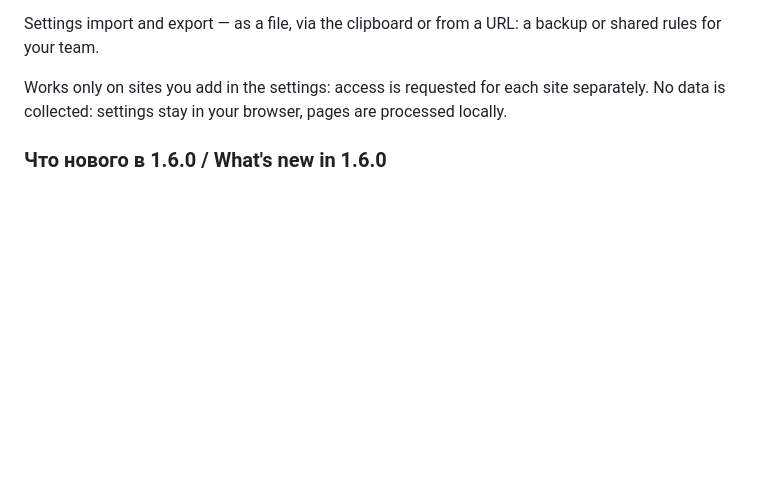
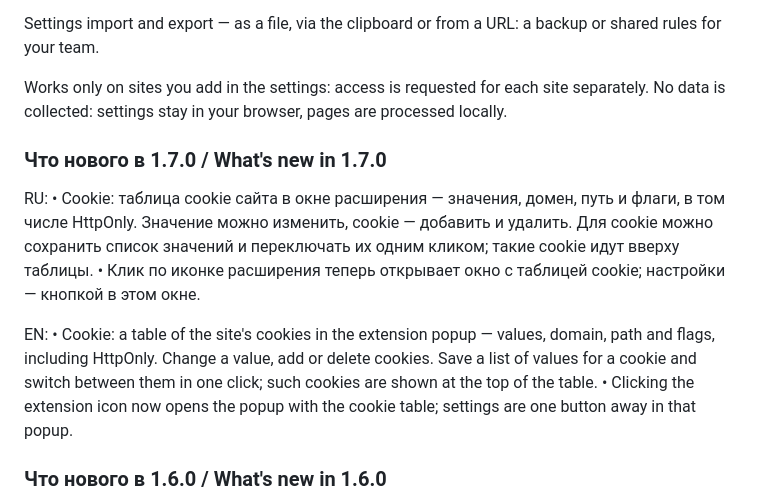
Before and after one commit to aidanbek/dev-helper-chrome-extension, a Markdown page: store/listing.md, the part around the change. GitHub-like rendering; blank space fills up the shorter version.

```diff
--- a/store/listing.md
+++ b/store/listing.md
@@ -106,6 +106,18 @@ Settings import and export — as a file, via the clipboard or from a URL: a bac
 
 Works only on sites you add in the settings: access is requested for each site separately.
 No data is collected: settings stay in your browser, pages are processed locally.
+
+### Что нового в 1.7.0 / What's new in 1.7.0
+
+RU:
+• Cookie: таблица cookie сайта в окне расширения — значения, домен, путь и флаги, в том числе HttpOnly. Значение можно изменить,
+  cookie — добавить и удалить. Для cookie можно сохранить список значений и переключать их одним кликом; такие cookie идут вверху таблицы.
+• Клик по иконке расширения теперь открывает окно с таблицей cookie; настройки — кнопкой в этом окне.
+
+EN:
+• Cookie: a table of the site's cookies in the extension popup — values, domain, path and flags, including HttpOnly. Change a value,
+  add or delete cookies. Save a list of values for a cookie and switch between them in one click; such cookies are shown at the top of the table.
+• Clicking the extension icon now opens the popup with the cookie table; settings are one button away in that popup.
 
 ### Что нового в 1.6.0 / What's new in 1.6.0
 
```
Also changed, not shown: README.md (+12 -0 lines).
